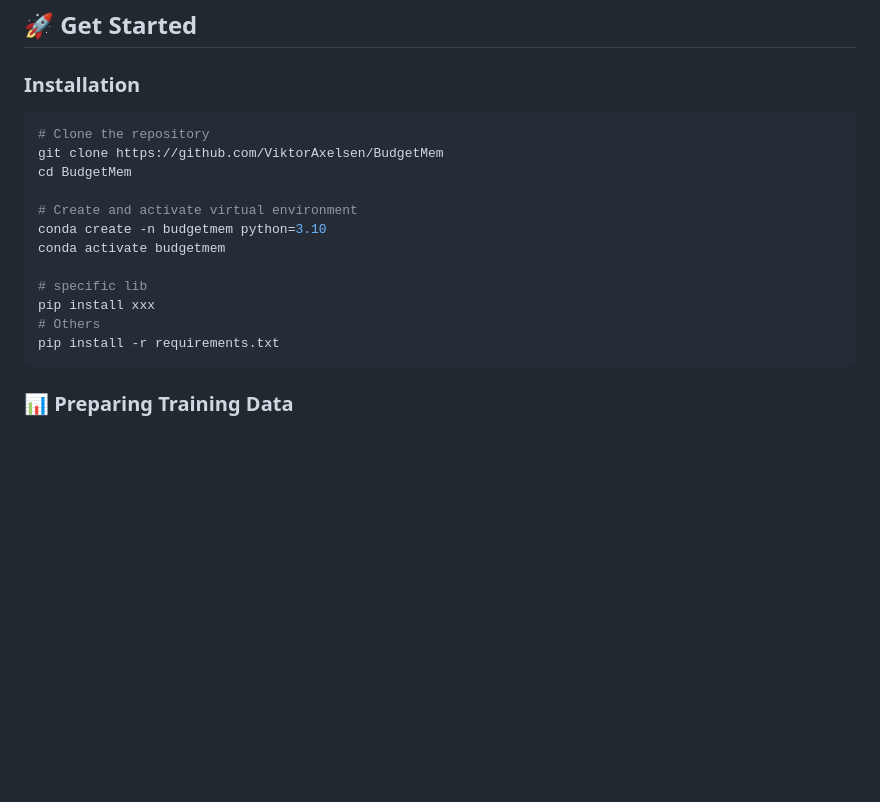
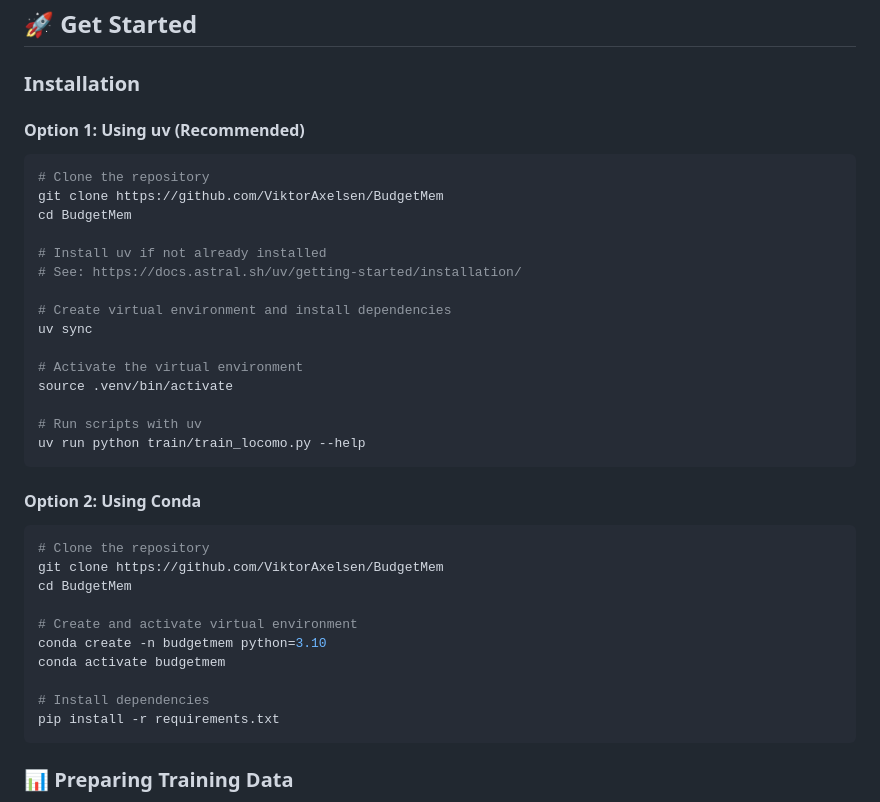
Before and after one commit to ViktorAxelsen/BudgetMem, a Markdown page: README.md, the part around one of its changes. GitHub-like rendering; blank space fills up the shorter version.

````diff
--- a/README.md
+++ b/README.md
@@ -67,6 +67,28 @@ BudgetMem is designed as a unified testbed to study how different tiering strate
 
 ### Installation
 
+#### Option 1: Using uv (Recommended)
+
+```bash
+# Clone the repository
+git clone https://github.com/ViktorAxelsen/BudgetMem
+cd BudgetMem
+
+# Install uv if not already installed
+# See: https://docs.astral.sh/uv/getting-started/installation/
+
+# Create virtual environment and install dependencies
+uv sync
+
+# Activate the virtual environment
+source .venv/bin/activate
+
+# Run scripts with uv
+uv run python train/train_locomo.py --help
+```
+
+#### Option 2: Using Conda
+
 ```bash
 # Clone the repository
 git clone https://github.com/ViktorAxelsen/BudgetMem
@@ -76,13 +98,9 @@ cd BudgetMem
 conda create -n budgetmem python=3.10
 conda activate budgetmem
 
-# specific lib
-pip install xxx
-# Others
+# Install dependencies
 pip install -r requirements.txt
 ```
-
-
 
 
 ### 📊 Preparing Training Data
````
Also changed, not shown: other parts of README.md (+40 -1 lines).
